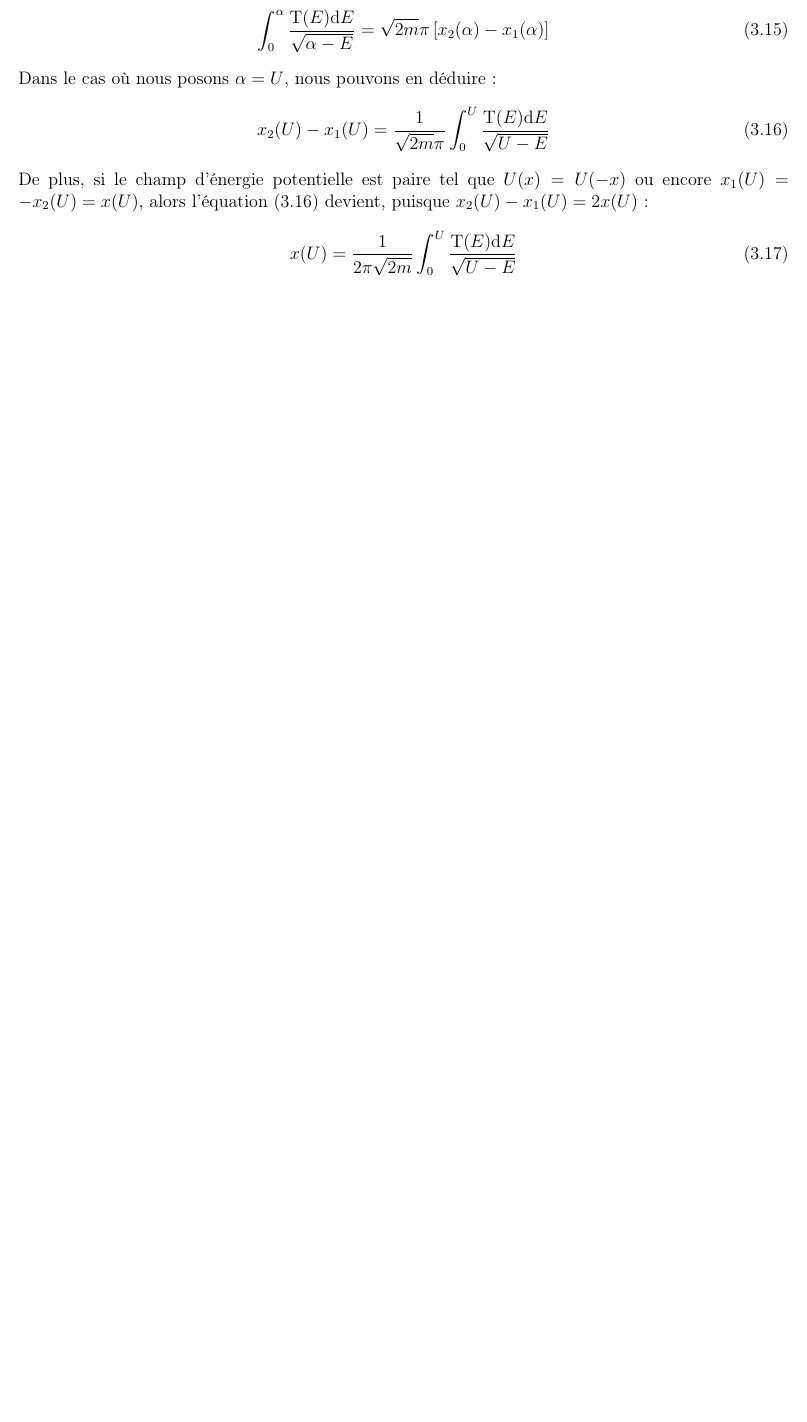
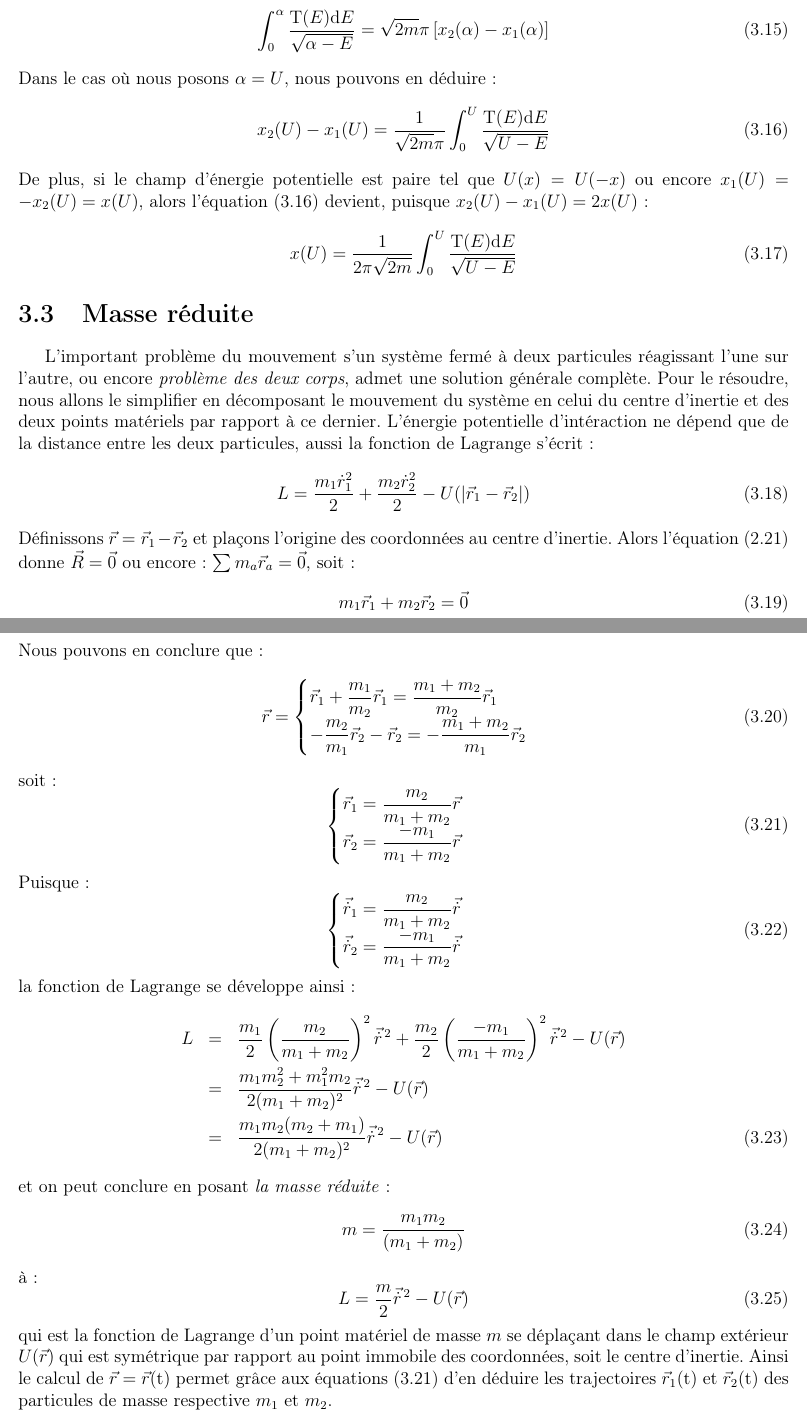
Before and after one commit to SMajerowicz/Physics, a LaTeX document (Mécanique/démonstration.tex, which reads Mécanique/chapters/chapter-03.tex): part of page 28 of 49 before the commit and two parts of pages 28 and 29 of 50 after it, the two joined at a grey line, cut so that both start at the same text, the shorter picture padded with empty space. Compiled offline with pdfLaTeX.

Commit message:
End of paragraph13

```diff
--- a/Mécanique/chapters/chapter-03.tex
+++ b/Mécanique/chapters/chapter-03.tex
@@ -152,3 +152,50 @@ De plus, si le champ d'\'energie potentielle est paire tel que $U(x) = U(-x)$ ou
 \be
 	x(U) = \dfrac{1}{2\pi\sqrt{2m}}\int_{0}^{U}\dfrac{\mathrm{T}(E)\mathrm{d}E}{\sqrt{U - E}} \label{EQ:12_2}
 \ee
+
+\section{Masse r\'eduite}
+
+L'important probl\`eme du mouvement s'un syst\`eme ferm\'e \`a deux particules r\'eagissant l'une sur l'autre, ou encore \emph{probl\`eme des deux corps}, admet une solution g\'en\'erale compl\`ete. Pour le r\'esoudre, nous allons le simplifier en d\'ecomposant le mouvement du syst\`eme en celui du centre d'inertie et des deux points mat\'eriels par rapport \`a ce dernier. L'\'energie potentielle d'int\'eraction ne d\'epend que de la distance entre les deux particules, aussi la fonction de Lagrange s'\'ecrit :
+\be
+	L = \dfrac{m_{1}\dot{r}_{1}^{2}}{2} + \dfrac{m_{2}\dot{r}_{2}^{2}}{2} - U(\lvert \vec{r}_{1} - \vec{r}_{2} \rvert) \label{EQ:13_1}
+\ee
+D\'efinissons $\vec{r} = \vec{r}_{1} - \vec{r}_{2}$ et pla\c{c}ons l'origine des coordonn\'ees au centre d'inertie. Alors l'\'equation (\ref{EQ:8_3}) donne $\vec{R} = \vec{0}$ ou encore : $\sum m_{a}\vec{r}_{a} = \vec{0}$, soit :
+\be
+	m_{1}\vec{r}_{1} + m_{2}\vec{r}_{2} = \vec{0}
+\ee
+Nous pouvons en conclure que :
+\be
+	\vec{r} = \begin{cases}
+		\vec{r}_{1} + \dfrac{m_{1}}{m_{2}}\vec{r}_{1} = \dfrac{m_{1} + m_{2}}{m_{2}}\vec{r}_{1} \\
+		- \dfrac{m_{2}}{m_{1}}\vec{r}_{2} - \vec{r}_{2} = -\dfrac{m_{1} + m_{2}}{m_{1}}\vec{r}_{2}
+	\end{cases}
+\ee
+soit :
+\be
+	\begin{cases}
+		\vec{r}_{1} = \dfrac{m_{2}}{m_{1} + m_{2}}\vec{r} \\
+		\vec{r}_{2} = \dfrac{-m_{1}}{m_{1} + m_{2}}\vec{r}
+	\end{cases}\label{EQ:13_2}
+\ee
+Puisque :
+\be
+	\begin{cases}
+		\vec{\dot{r}}_{1} = \dfrac{m_{2}}{m_{1} + m_{2}}\vec{\dot{r}} \\
+		\vec{\dot{r}}_{2} = \dfrac{-m_{1}}{m_{1} + m_{2}}\vec{\dot{r}}
+	\end{cases}
+\ee
+la fonction de Lagrange se d\'eveloppe ainsi :
+\bea
+	L & = & \dfrac{m_{1}}{2}\left(\dfrac{m_{2}}{m_{1} + m_{2}}\right)^{2}\vec{\dot{r}}^{\,2} + \dfrac{m_{2}}{2}\left(\dfrac{-m_{1}}{m_{1} + m_{2}}\right)^{2}\vec{\dot{r}}^{\,2} - U(\vec{r}) \nonumber \\
+	& = & \dfrac{m_{1}m_{2}^{2} + m_{1}^{2}m_{2}}{2(m_{1} + m_{2})^{2}}\vec{\dot{r}}^{\,2} - U(\vec{r}) \nonumber \\
+	& = & \dfrac{m_{1}m_{2}(m_{2} + m_{1})}{2(m_{1} + m_{2})^{2}}\vec{\dot{r}}^{\,2} - U(\vec{r})
+\eea
+et on peut conclure en posant \emph{la masse r\'eduite} :
+\be
+	m = \dfrac{m_{1}m_{2}}{(m_{1} + m_{2})} \label{EQ:13_4}
+\ee
+\`a :
+\be
+	L = \dfrac{m}{2}\vec{\dot{r}}^{\,2} - U(\vec{r}) \label{EQ:13_3}
+\ee
+qui est la fonction de Lagrange d'un point mat\'eriel de masse $m$ se d\'epla\c{c}ant dans le champ ext\'erieur $U(\vec{r})$ qui est sym\'etrique par rapport au point immobile des coordonn\'ees, soit le centre d'inertie. Ainsi le calcul de $\vec{r} = \vec{r}(\mathrm{t})$ permet gr\^ace aux \'equations (\ref{EQ:13_2}) d'en d\'eduire les trajectoires $\vec{r}_{1}(\mathrm{t})$ et $\vec{r}_{2}(\mathrm{t})$ des particules de masse respective $m_{1}$ et $m_{2}$.
```
